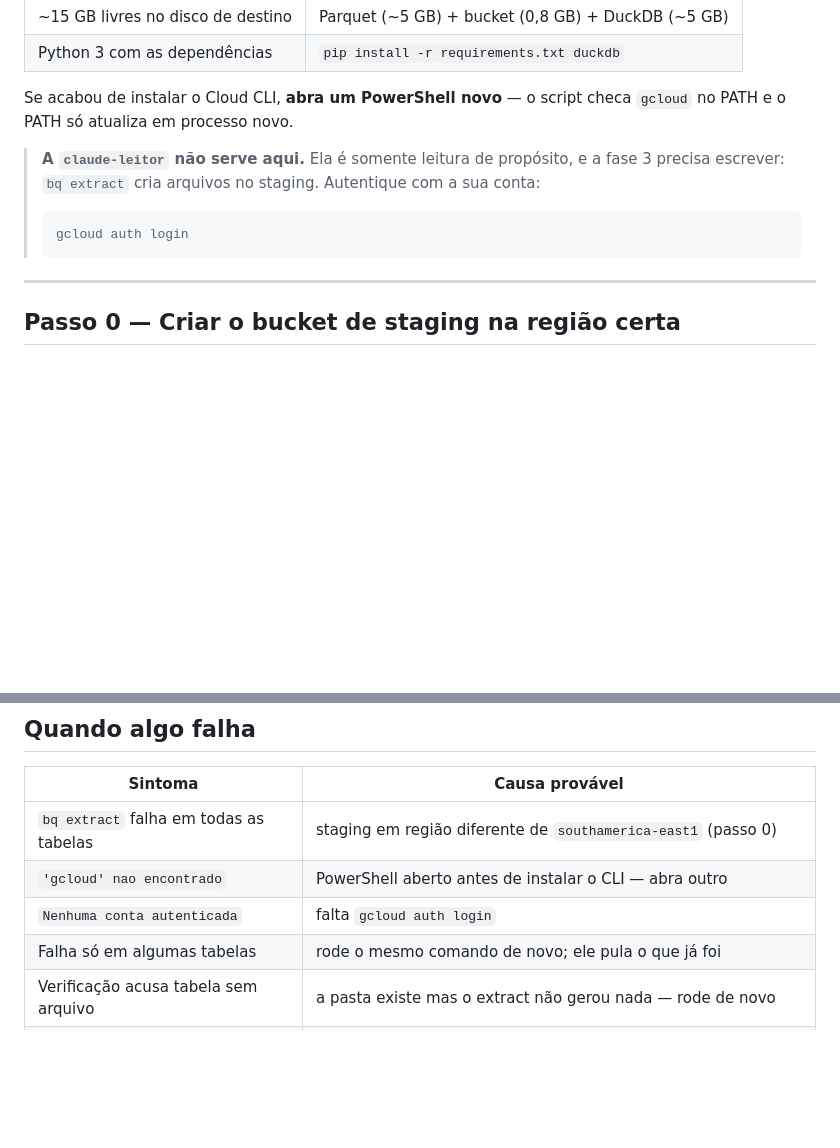
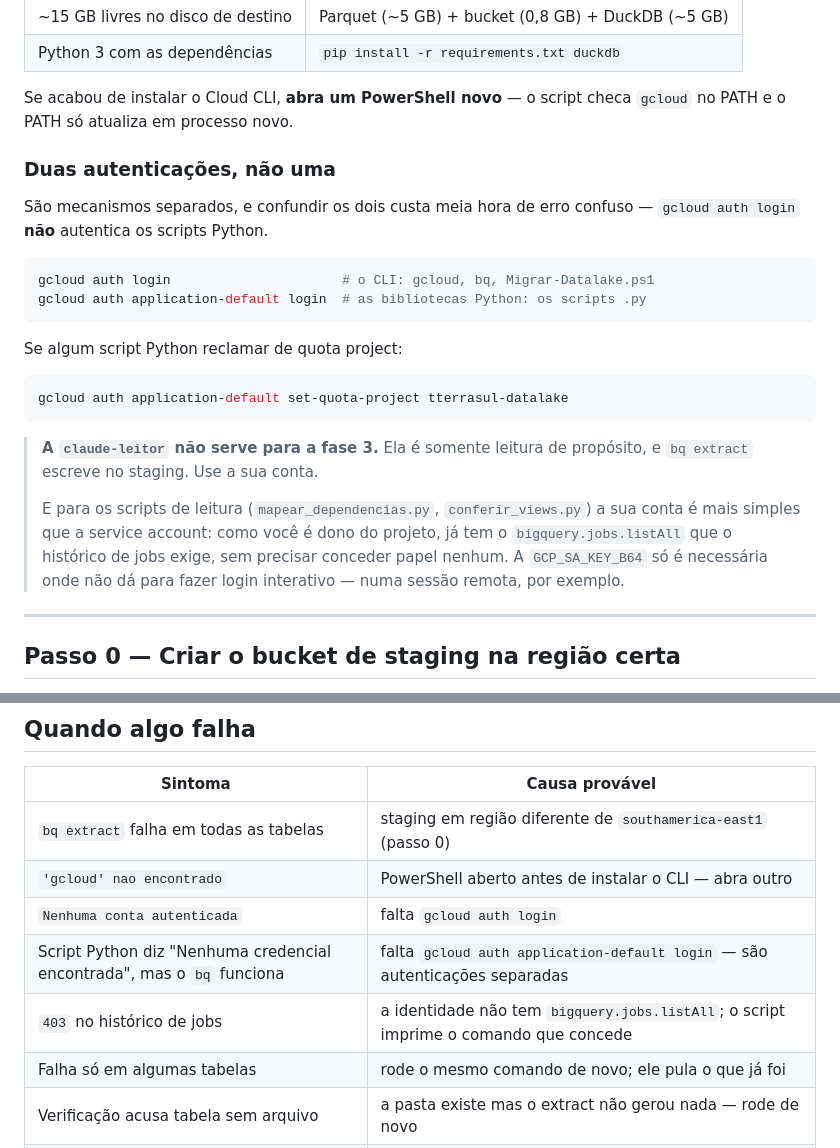
Before and after one commit to Fersouro/Fersouro, a Markdown page: docs/RUNBOOK_WINDOWS.md, 2 parts joined by grey strips. Drawn GitHub-style; blank space fills up the shorter version.

Commit message:
Separate the two authentications in the runbook
gcloud auth login authenticates the CLI. The Python client libraries read
Application Default Credentials, which is a different login. The runbook
implied one covered both, which sends someone to debug a working setup
after bq succeeds and the very next Python script reports no credentials
at all.

Also records that for the read-only scripts the operator's own account is
simpler than the service account: as project owner they already hold
bigquery.jobs.listAll, so no role has to be granted. GCP_SA_KEY_B64 earns
its place only where interactive login is impossible, such as a remote
session.

Co-Authored-By: Claude Opus 5 <noreply@anthropic.com>
Claude-Session: https://claude.ai/code/session_019dkL18utpZjH3mwtRWkEpb

````diff
--- a/docs/RUNBOOK_WINDOWS.md
+++ b/docs/RUNBOOK_WINDOWS.md
@@ -21,13 +21,30 @@ a exportação precisa de credencial de escrita e o destino é o seu disco.
 Se acabou de instalar o Cloud CLI, **abra um PowerShell novo** — o script
 checa `gcloud` no PATH e o PATH só atualiza em processo novo.
 
-> **A `claude-leitor` não serve aqui.** Ela é somente leitura de propósito, e
-> a fase 3 precisa escrever: `bq extract` cria arquivos no staging. Autentique
-> com a sua conta:
+### Duas autenticações, não uma
+
+São mecanismos separados, e confundir os dois custa meia hora de erro
+confuso — `gcloud auth login` **não** autentica os scripts Python.
+
+```powershell
+gcloud auth login                      # o CLI: gcloud, bq, Migrar-Datalake.ps1
+gcloud auth application-default login  # as bibliotecas Python: os scripts .py
+```
+
+Se algum script Python reclamar de quota project:
+
+```powershell
+gcloud auth application-default set-quota-project tterrasul-datalake
+```
+
+> **A `claude-leitor` não serve para a fase 3.** Ela é somente leitura de
+> propósito, e `bq extract` escreve no staging. Use a sua conta.
 >
-> ```powershell
-> gcloud auth login
-> ```
+> E para os scripts de leitura (`mapear_dependencias.py`, `conferir_views.py`)
+> a sua conta é mais simples que a service account: como você é dono do
+> projeto, já tem o `bigquery.jobs.listAll` que o histórico de jobs exige, sem
+> precisar conceder papel nenhum. A `GCP_SA_KEY_B64` só é necessária onde não
+> dá para fazer login interativo — numa sessão remota, por exemplo.
 
 ---
 
@@ -201,6 +218,8 @@ gcloud storage rm -r gs://tterrasul-export-tmp
 | `bq extract` falha em todas as tabelas | staging em região diferente de `southamerica-east1` (passo 0) |
 | `'gcloud' nao encontrado` | PowerShell aberto antes de instalar o CLI — abra outro |
 | `Nenhuma conta autenticada` | falta `gcloud auth login` |
+| Script Python diz "Nenhuma credencial encontrada", mas o `bq` funciona | falta `gcloud auth application-default login` — são autenticações separadas |
+| `403` no histórico de jobs | a identidade não tem `bigquery.jobs.listAll`; o script imprime o comando que concede |
 | Falha só em algumas tabelas | rode o mesmo comando de novo; ele pula o que já foi |
 | Verificação acusa tabela sem arquivo | a pasta existe mas o extract não gerou nada — rode de novo |
 | `conferir_views` acusa divergência em tudo | escritas não foram congeladas (passo 5) — o perfil e o Parquet descrevem estados diferentes |
````
